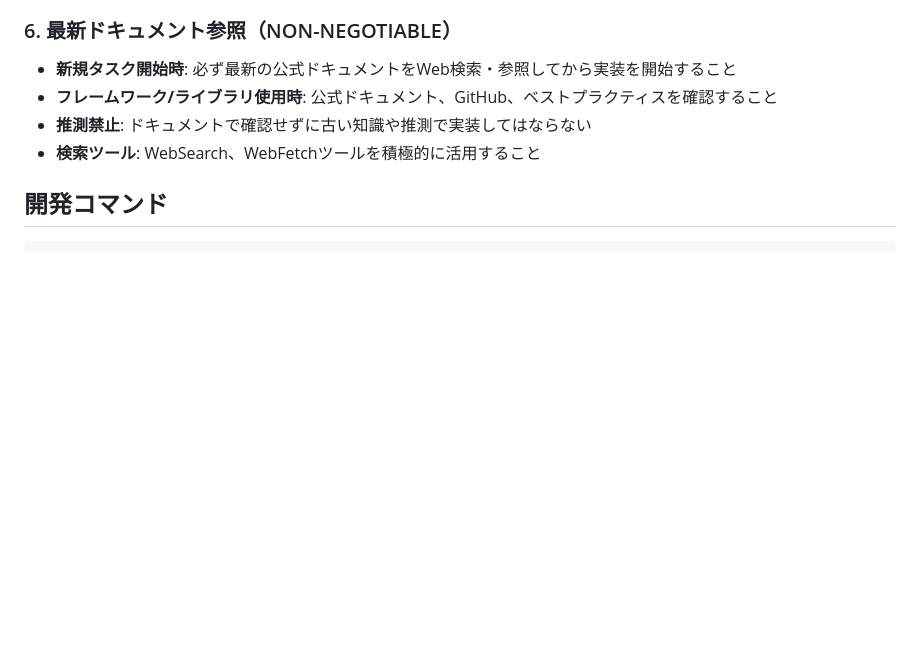
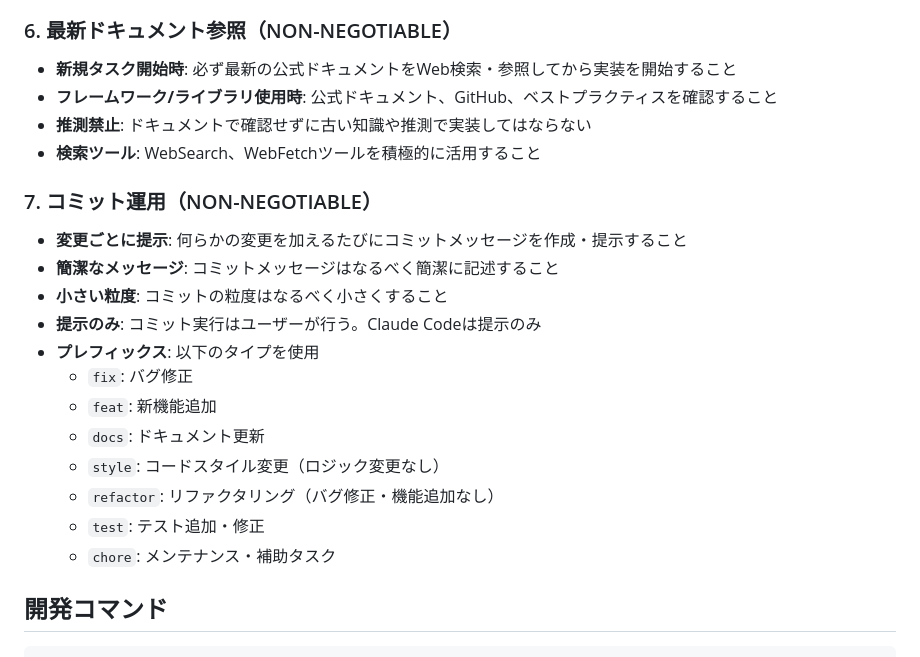
Before and after one commit to Sengankou/dev-architect, a Markdown page: CLAUDE.md, the part around the change. GitHub-like rendering; blank space fills up the shorter version.

```diff
--- a/CLAUDE.md
+++ b/CLAUDE.md
@@ -41,6 +41,20 @@ Dev Architectは、AIスタートアップのエンジニアリングマネー
 - **フレームワーク/ライブラリ使用時**: 公式ドキュメント、GitHub、ベストプラクティスを確認すること
 - **推測禁止**: ドキュメントで確認せずに古い知識や推測で実装してはならない
 - **検索ツール**: WebSearch、WebFetchツールを積極的に活用すること
+
+### 7. コミット運用（NON-NEGOTIABLE）
+- **変更ごとに提示**: 何らかの変更を加えるたびにコミットメッセージを作成・提示すること
+- **簡潔なメッセージ**: コミットメッセージはなるべく簡潔に記述すること
+- **小さい粒度**: コミットの粒度はなるべく小さくすること
+- **提示のみ**: コミット実行はユーザーが行う。Claude Codeは提示のみ
+- **プレフィックス**: 以下のタイプを使用
+  - `fix`: バグ修正
+  - `feat`: 新機能追加
+  - `docs`: ドキュメント更新
+  - `style`: コードスタイル変更（ロジック変更なし）
+  - `refactor`: リファクタリング（バグ修正・機能追加なし）
+  - `test`: テスト追加・修正
+  - `chore`: メンテナンス・補助タスク
 
 ## 開発コマンド
 
```
Also changed, not shown: .specify/memory/constitution.md (+28 -2 lines).
